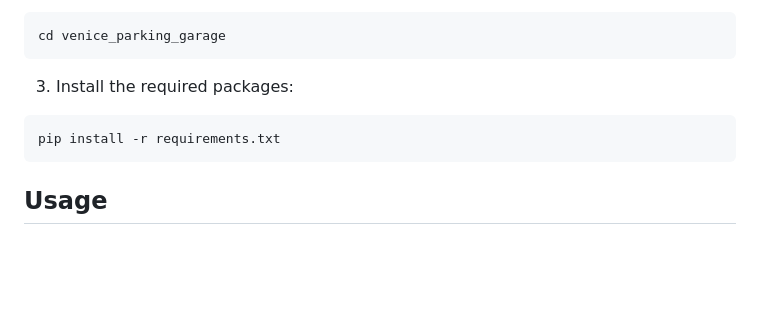
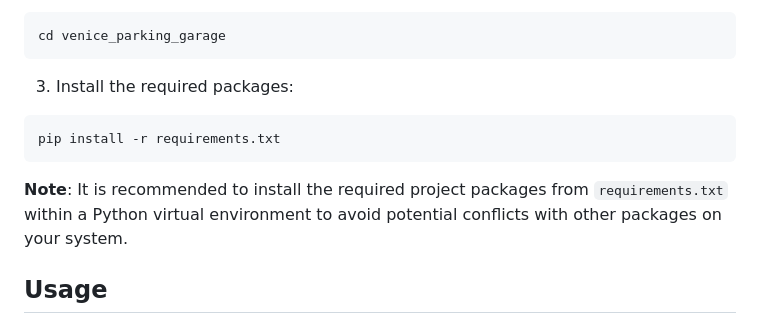
Before and after one commit to phuonganhniie/venice-parking-garage, a Markdown page: README.md, the part around the change. Rendered like a GitHub page; blank space fills up the shorter version.

Commit message:
chores: add notes in README

````diff
--- a/README.md
+++ b/README.md
@@ -27,6 +27,7 @@ cd venice_parking_garage
 ```
 pip install -r requirements.txt
 ```
+**Note**: It is recommended to install the required project packages from `requirements.txt` within a Python virtual environment to avoid potential conflicts with other packages on your system.
 
 ## Usage
 1. Prepare a CSV file with the historical usage data. The file should have the following columns: `Date`, `Cars in`, `Cars out`, `Motorbikes in`, `Motorbikes out`.
````
